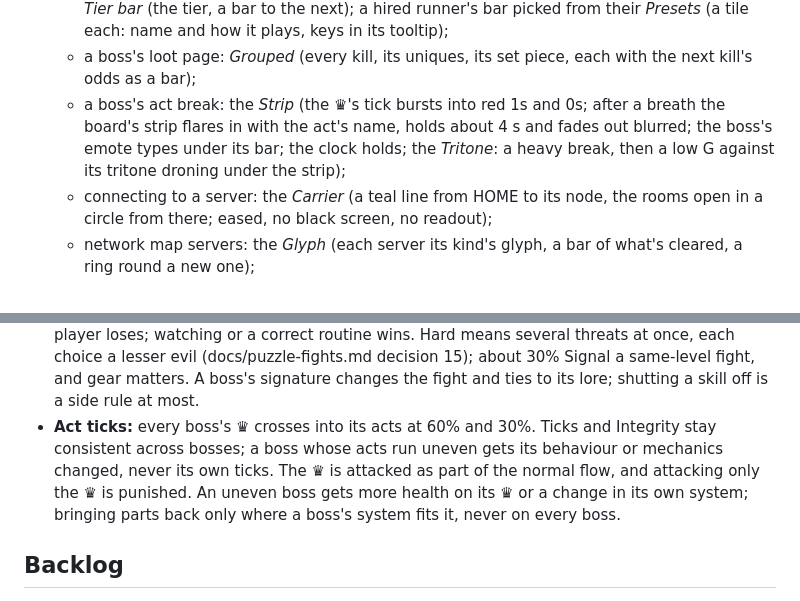
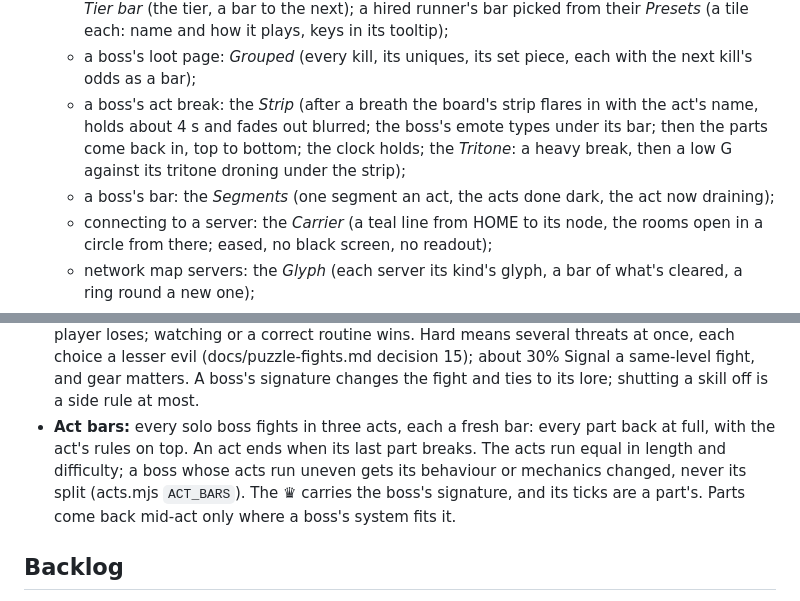
Before and after one commit to Davebee123/Blackbox, a Markdown page: CLAUDE.md, 2 parts joined by grey strips. GitHub-like rendering.

Commit message:
CLAUDE.md: act bars replace act ticks; the Segments and the refill in the picked looks
Co-Authored-By: Claude Opus 5.5 <noreply@anthropic.com>
Claude-Session: https://claude.ai/code/session_01JAC41EEwc1zuwm21UigLtb

```diff
--- a/CLAUDE.md
+++ b/CLAUDE.md
@@ -88,9 +88,10 @@ rules as built, README.md the code map, `docs/` the design docs (docs/style-guid
     hairlines; traits as named chips, temperament first; standing as the *Tier bar* (the tier, a bar to the next); a
     hired runner's bar picked from their *Presets* (a tile each: name and how it plays, keys in its tooltip);
   - a boss's loot page: *Grouped* (every kill, its uniques, its set piece, each with the next kill's odds as a bar);
-  - a boss's act break: the *Strip* (the ♛'s tick bursts into red 1s and 0s; after a breath the board's strip flares in
-    with the act's name, holds about 4 s and fades out blurred; the boss's emote types under its bar; the clock holds; the *Tritone*: a heavy break, then a low G against its
-    tritone droning under the strip);
+  - a boss's act break: the *Strip* (after a breath the board's strip flares in with the act's name, holds about 4 s
+    and fades out blurred; the boss's emote types under its bar; then the parts come back in, top to bottom; the clock
+    holds; the *Tritone*: a heavy break, then a low G against its tritone droning under the strip);
+  - a boss's bar: the *Segments* (one segment an act, the acts done dark, the act now draining);
   - connecting to a server: the *Carrier* (a teal line from HOME to its node, the rooms open in a circle from there;
     eased, no black screen, no readout);
   - network map servers: the *Glyph* (each server its kind's glyph, a bar of what's cleared, a ring round a new one);
@@ -128,10 +129,10 @@ rules as built, README.md the code map, `docs/` the design docs (docs/style-guid
   routine wins. Hard means several threats at once, each choice a lesser evil (docs/puzzle-fights.md decision 15);
   about 30% Signal a same-level fight, and gear matters. A boss's signature changes the fight and ties to its lore; shutting a skill off is a side rule at
   most.
-- **Act ticks:** every boss's ♛ crosses into its acts at 60% and 30%. Ticks and Integrity stay consistent across
-  bosses; a boss whose acts run uneven gets its behaviour or mechanics changed, never its own ticks. The ♛ is attacked
-  as part of the normal flow, and attacking only the ♛ is punished. An uneven boss gets more health on its ♛ or a change
-  in its own system; bringing parts back only where a boss's system fits it, never on every boss.
+- **Act bars:** every solo boss fights in three acts, each a fresh bar: every part back at full, with the act's rules
+  on top. An act ends when its last part breaks. The acts run equal in length and difficulty; a boss whose acts run
+  uneven gets its behaviour or mechanics changed, never its split (acts.mjs `ACT_BARS`). The ♛ carries the boss's
+  signature, and its ticks are a part's. Parts come back mid-act only where a boss's system fits it.
 
 ## Backlog
 
```
